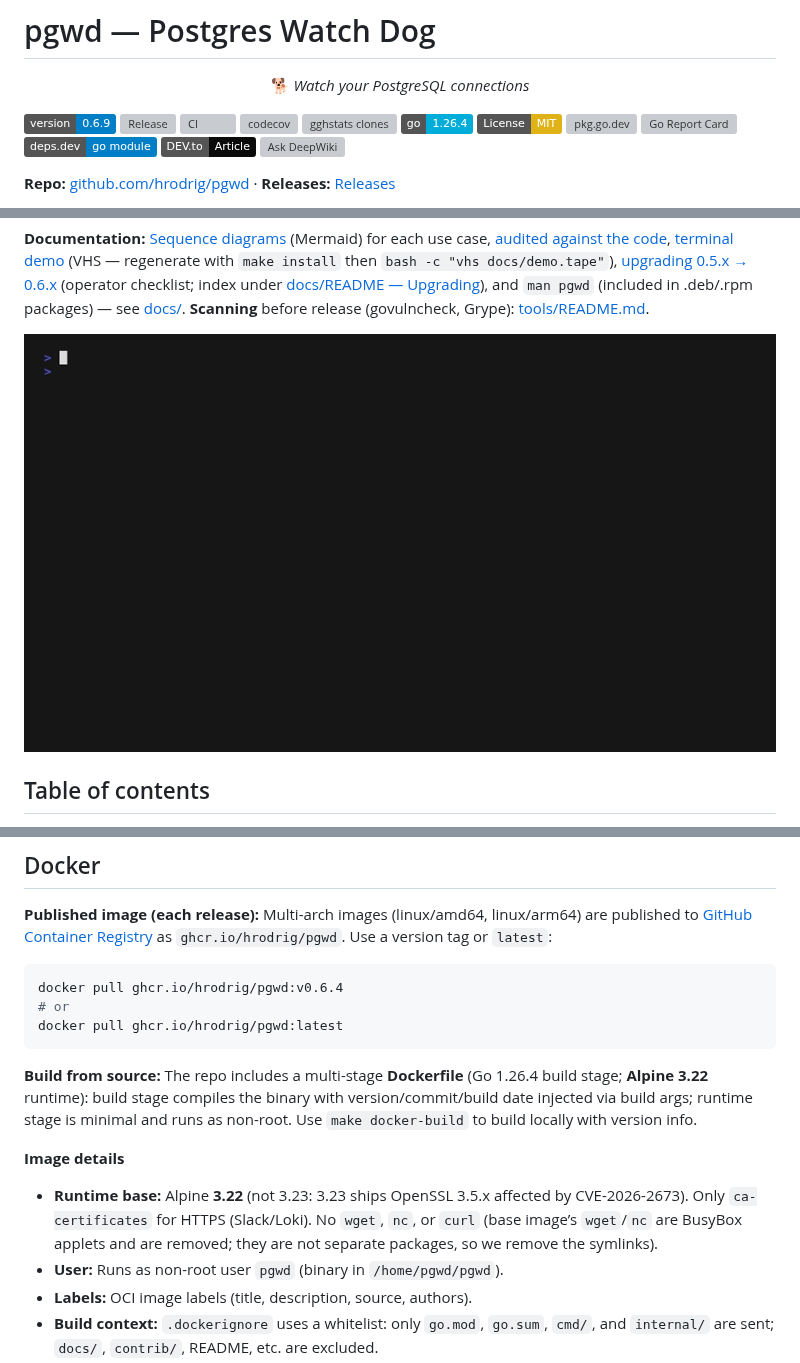
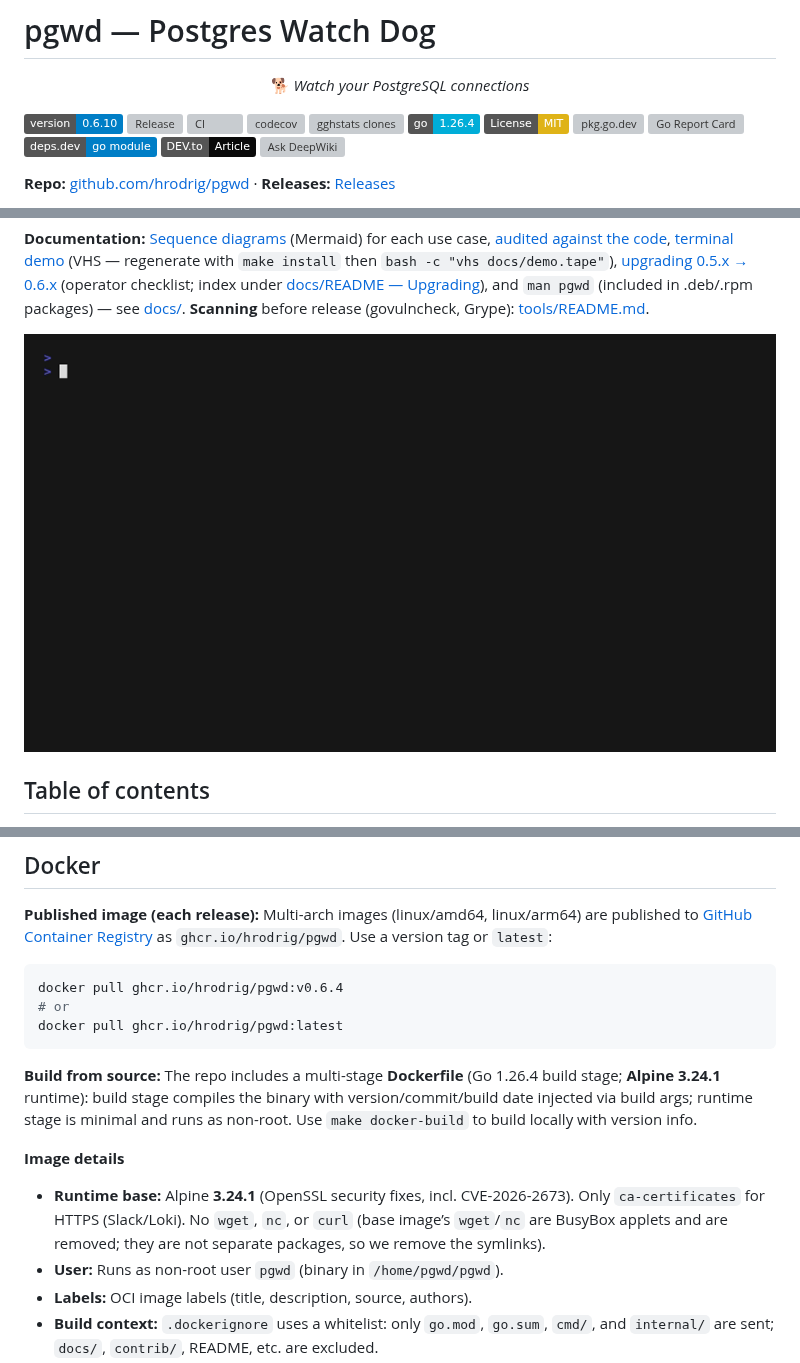
Before and after one commit to hrodrig/pgwd, a Markdown page: README.md, 3 parts joined by grey strips. Rendered like a GitHub page; pictures changed too: docs/demo.gif; badges without logos; grey boxes are pictures that could not be loaded.

````diff
--- a/README.md
+++ b/README.md
@@ -6,7 +6,7 @@
   <strong>🐕</strong> <em>Watch your PostgreSQL connections</em>
 </p>
 
-[![Version](https://img.shields.io/badge/version-0.6.9-blue)](https://github.com/hrodrig/pgwd/releases)
+[![Version](https://img.shields.io/badge/version-0.6.10-blue)](https://github.com/hrodrig/pgwd/releases)
 [![Release](https://img.shields.io/github/v/release/hrodrig/pgwd)](https://github.com/hrodrig/pgwd/releases)
 [![CI](https://github.com/hrodrig/pgwd/actions/workflows/ci.yml/badge.svg)](https://github.com/hrodrig/pgwd/actions)
 [![codecov](https://codecov.io/gh/hrodrig/pgwd/graph/badge.svg)](https://codecov.io/gh/hrodrig/pgwd)
@@ -879,11 +879,11 @@ docker pull ghcr.io/hrodrig/pgwd:v0.6.4
 docker pull ghcr.io/hrodrig/pgwd:latest
 ```
 
-**Build from source:** The repo includes a multi-stage **Dockerfile** (Go 1.26.4 build stage; **Alpine 3.22** runtime): build stage compiles the binary with version/commit/build date injected via build args; runtime stage is minimal and runs as non-root. Use `make docker-build` to build locally with version info.
+**Build from source:** The repo includes a multi-stage **Dockerfile** (Go 1.26.4 build stage; **Alpine 3.24.1** runtime): build stage compiles the binary with version/commit/build date injected via build args; runtime stage is minimal and runs as non-root. Use `make docker-build` to build locally with version info.
 
 **Image details**
 
-- **Runtime base:** Alpine **3.22** (not 3.23: 3.23 ships OpenSSL 3.5.x affected by CVE-2026-2673). Only `ca-certificates` for HTTPS (Slack/Loki). No `wget`, `nc`, or `curl` (base image’s `wget`/`nc` are BusyBox applets and are removed; they are not separate packages, so we remove the symlinks).
+- **Runtime base:** Alpine **3.24.1** (OpenSSL security fixes, incl. CVE-2026-2673). Only `ca-certificates` for HTTPS (Slack/Loki). No `wget`, `nc`, or `curl` (base image’s `wget`/`nc` are BusyBox applets and are removed; they are not separate packages, so we remove the symlinks).
 - **User:** Runs as non-root user `pgwd` (binary in `/home/pgwd/pgwd`).
 - **Labels:** OCI image labels (title, description, source, authors).
 - **Build context:** `.dockerignore` uses a whitelist: only `go.mod`, `go.sum`, `cmd/`, and `internal/` are sent; `docs/`, `contrib/`, README, etc. are excluded.
````
Also changed, not shown: other parts of README.md (+1 -0 lines), AGENTS.md (+1 -1 lines), CHANGELOG.md (+8 -1 lines), 8 other files.
